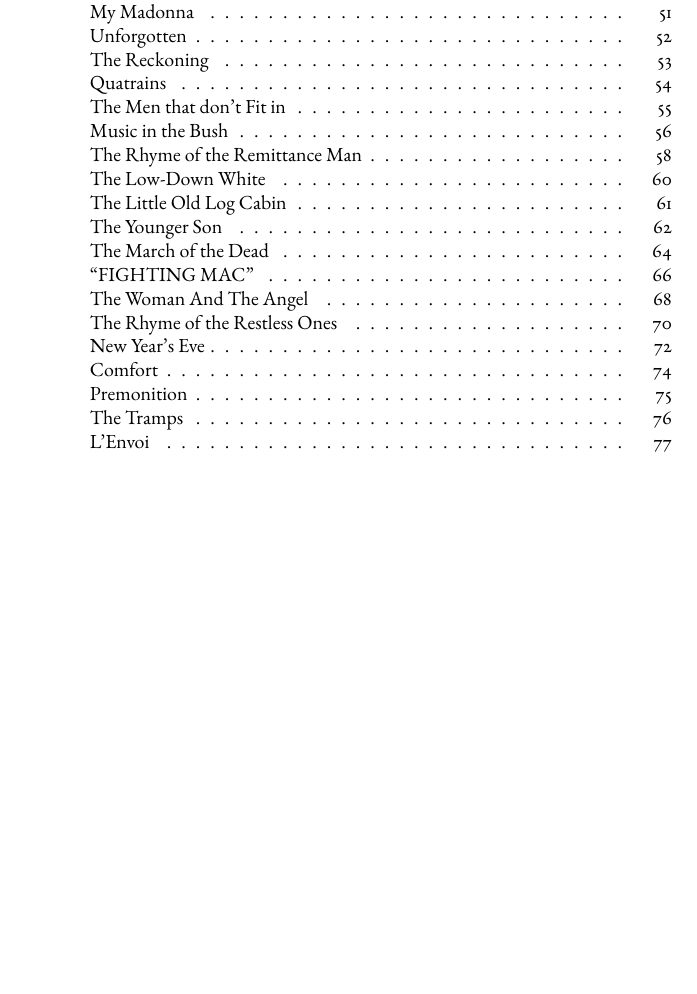
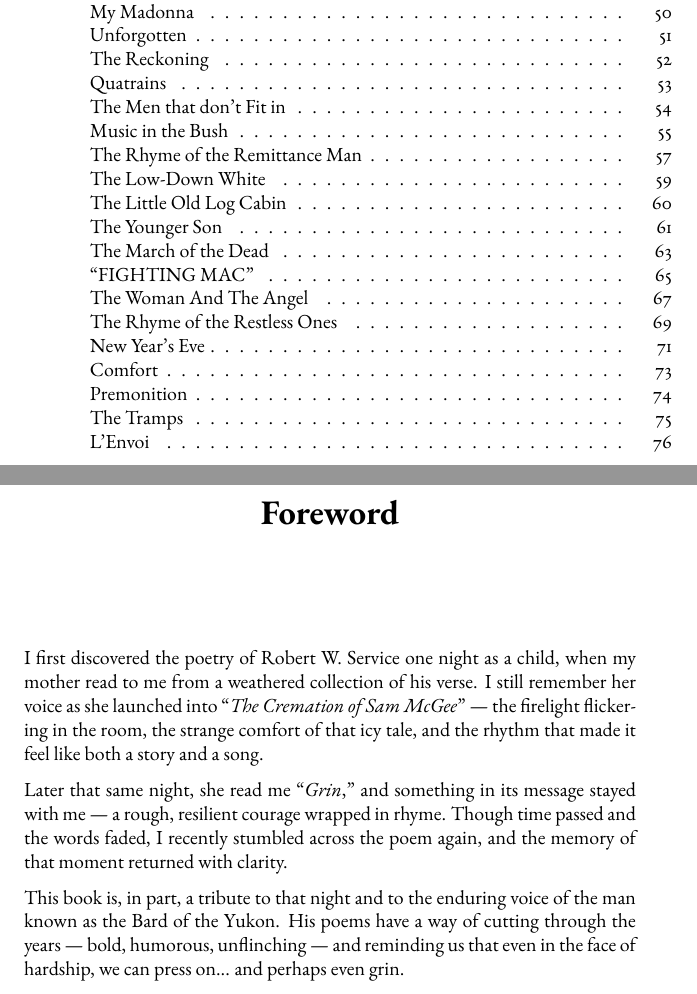
Before and after one commit to mahldcat/bookbinding, a LaTeX book (RobertService/RobertService.tex, which reads RobertService/foreward.tex): part of page 4 of 81 before the commit and two parts of pages 4 and 5 of 80 after it, the two joined at a grey line, cut so that both start at the same text, the shorter picture padded with empty space. Compiled offline with pdfLaTeX.

Commit message:
adding a foreward

```diff
--- a/RobertService/RobertService.tex
+++ b/RobertService/RobertService.tex
@@ -65,12 +65,6 @@
 \fancyhead[RE]{\leftmark}
 \fancyhead[LO]{\rightmark}
 
-
-% Book title and author
-\title{Songs of a Sourdough}
-\author{Robert W. Service}
-
-
 % Prevent chapter headings from adding "Chapter" prefix
 \titleformat{\chapter}[display]
   {\normalfont\LARGE\bfseries\centering}{}{0pt}{}
@@ -99,7 +93,13 @@
 
 \mainmatter
 
-%\newlength{\poemindent}
+\cleardoublepage
+\chapter*{Foreword}
+\addcontentsline{toc}{chapter}{Foreword}
+\markboth{Foreword}{Foreword}
+\input{foreward}
+
 
 % Actual Poems
+\cleardoublepage
 \chapter*{Ballads of A Cheechako}
--- /dev/null
+++ b/RobertService/foreward.tex
@@ -0,0 +1,7 @@
+\vspace{1em}
+
+I first discovered the poetry of Robert W. Service one night as a child, when my mother read to me from a weathered collection of his verse. I still remember her voice as she launched into “\textit{The Cremation of Sam McGee}” — the firelight flickering in the room, the strange comfort of that icy tale, and the rhythm that made it feel like both a story and a song.
+
+Later that same night, she read me “\textit{Grin},” and something in its message stayed with me — a rough, resilient courage wrapped in rhyme. Though time passed and the words faded, I recently stumbled across the poem again, and the memory of that moment returned with clarity.
+
+This book is, in part, a tribute to that night and to the enduring voice of the man known as the Bard of the Yukon. His poems have a way of cutting through the years — bold, humorous, unflinching — and reminding us that even in the face of hardship, we can press on... and perhaps even grin.
```
Also changed, not shown: RobertService/RobertService.tex (3 more changed lines), 1 other file.
